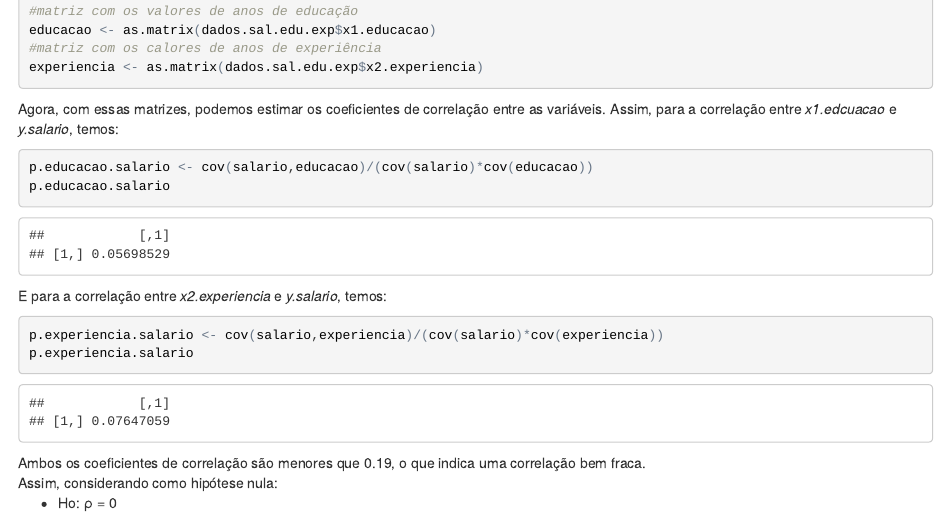
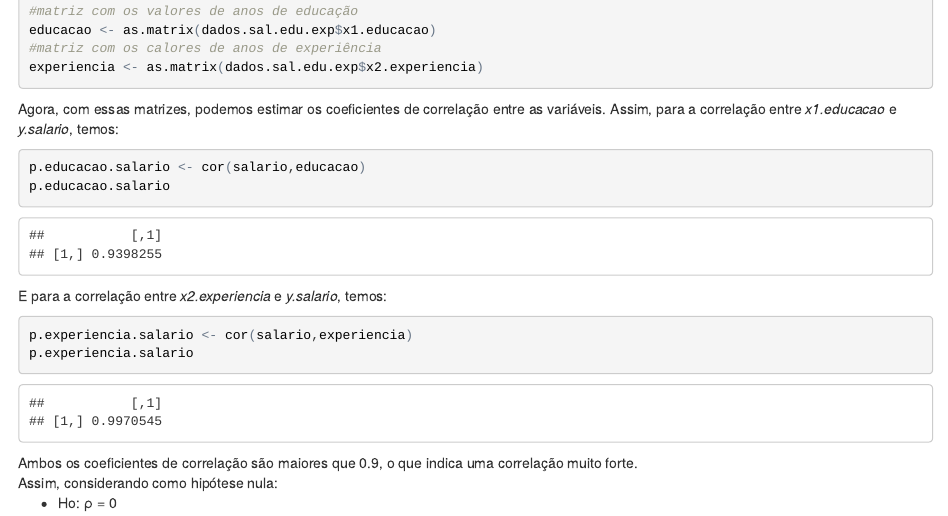
Before and after one commit to LucasAurelio/trabalho-Metodos, an R Markdown document (trabalho-metodos.Rmd): the page in a window 1100 px wide, from 1470 px down. The pictures show the output file trabalho-metodos.html that the author committed with the source, opened offline.

Commit message:
modificação análise correlação

````diff
--- a/trabalho-metodos.Rmd
+++ b/trabalho-metodos.Rmd
@@ -52,17 +52,17 @@ educacao <- as.matrix(dados.sal.edu.exp$x1.educacao)
 experiencia <- as.matrix(dados.sal.edu.exp$x2.experiencia)
 ```
 Agora, com essas matrizes, podemos estimar os coeficientes de correlação entre as variáveis.
-Assim, para a correlação entre <i>x1.edcuacao</i> e <i>y.salario</i>, temos:
+Assim, para a correlação entre <i>x1.educacao</i> e <i>y.salario</i>, temos:
 ```{r}
-p.educacao.salario <- cov(salario,educacao)/(cov(salario)*cov(educacao))
+p.educacao.salario <- cor(salario,educacao)
 p.educacao.salario
 ```
 E para a correlação entre <i>x2.experiencia</i> e <i>y.salario</i>, temos:
 ```{r}
-p.experiencia.salario <- cov(salario,experiencia)/(cov(salario)*cov(experiencia))
+p.experiencia.salario <- cor(salario,experiencia)
 p.experiencia.salario
 ```
-Ambos os coeficientes de correlação são menores que 0.19, o que indica uma correlação bem fraca.
+Ambos os coeficientes de correlação são maiores que 0.9, o que indica uma correlação muito forte.
 </br>
 Assim, considerando como hipótese nula:
 <ul>
````
Also changed, not shown: trabalho-metodos.html, trabalho-metodos.Rmd (5 more changed lines).
